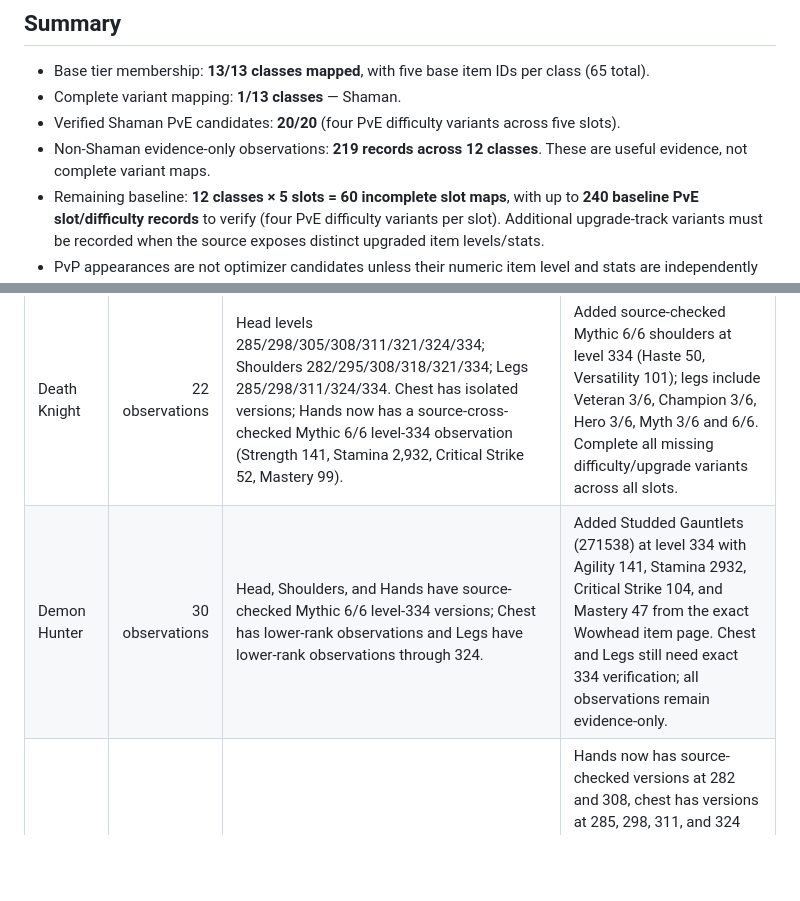
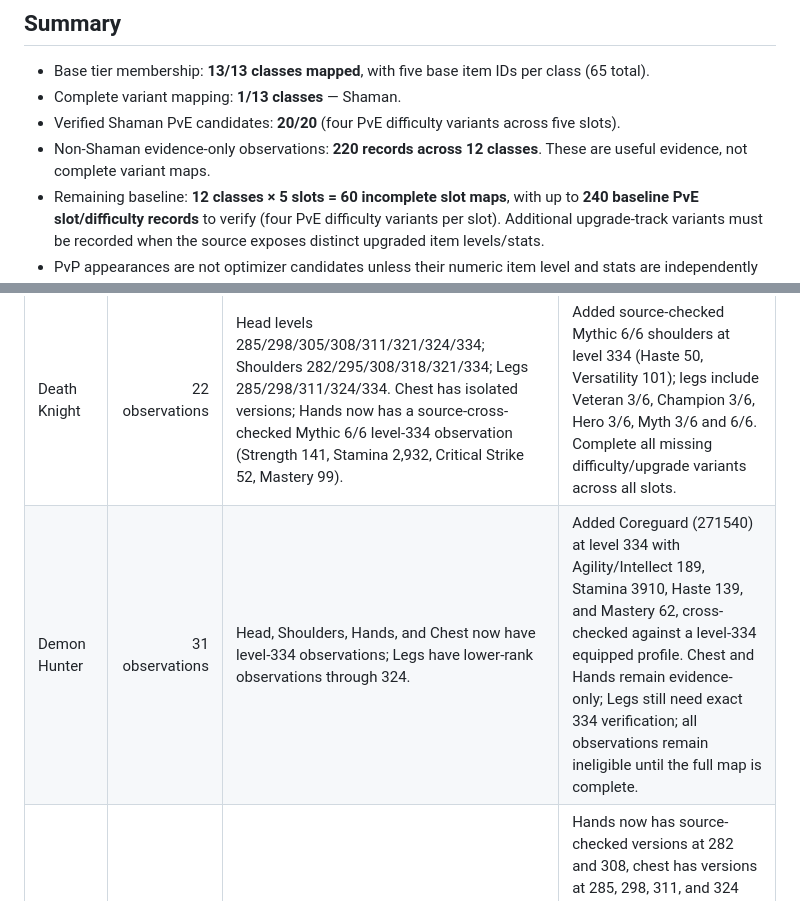
Before and after one commit to Luckranout/wow-gear-optimizer, a Markdown page: docs/tier-set-variant-coverage-audit.md, 2 parts joined by grey strips. GitHub-like rendering; blank space fills up the shorter version.

Commit message:
Update Demon Hunter level-334 chest coverage audit

```diff
--- a/docs/tier-set-variant-coverage-audit.md
+++ b/docs/tier-set-variant-coverage-audit.md
@@ -9,7 +9,7 @@ Scope: source-verified numeric item variants needed before tier pieces can becom
 - Base tier membership: **13/13 classes mapped**, with five base item IDs per class (65 total).
 - Complete variant mapping: **1/13 classes** — Shaman.
 - Verified Shaman PvE candidates: **20/20** (four PvE difficulty variants across five slots).
-- Non-Shaman evidence-only observations: **219 records across 12 classes**. These are useful evidence, not complete variant maps.
+- Non-Shaman evidence-only observations: **220 records across 12 classes**. These are useful evidence, not complete variant maps.
 - Remaining baseline: **12 classes × 5 slots = 60 incomplete slot maps**, with up to **240 baseline PvE slot/difficulty records** to verify (four PvE difficulty variants per slot). Additional upgrade-track variants must be recorded when the source exposes distinct upgraded item levels/stats.
 - PvP appearances are not optimizer candidates unless their numeric item level and stats are independently verified.
 - Do not enable numeric tier-bonus scoring without a separate trustworthy, simulation-backed scoring source.
@@ -21,7 +21,7 @@ For every class marked incomplete below, all five slots still need a complete, s
 | Class | Current evidence | Highest-priority gaps | Required before eligibility |
 |---|---:|---|---|
 | Death Knight | 22 observations | Head levels 285/298/305/308/311/321/324/334; Shoulders 282/295/308/318/321/334; Legs 285/298/311/324/334. Chest has isolated versions; Hands now has a source-cross-checked Mythic 6/6 level-334 observation (Strength 141, Stamina 2,932, Critical Strike 52, Mastery 99). | Added source-checked Mythic 6/6 shoulders at level 334 (Haste 50, Versatility 101); legs include Veteran 3/6, Champion 3/6, Hero 3/6, Myth 3/6 and 6/6. Complete all missing difficulty/upgrade variants across all slots. |
-| Demon Hunter | 30 observations | Head, Shoulders, and Hands have source-checked Mythic 6/6 level-334 versions; Chest has lower-rank observations and Legs have lower-rank observations through 324. | Added Studded Gauntlets (271538) at level 334 with Agility 141, Stamina 2932, Critical Strike 104, and Mastery 47 from the exact Wowhead item page. Chest and Legs still need exact 334 verification; all observations remain evidence-only. |
+| Demon Hunter | 31 observations | Head, Shoulders, Hands, and Chest now have level-334 observations; Legs have lower-rank observations through 324. | Added Coreguard (271540) at level 334 with Agility/Intellect 189, Stamina 3910, Haste 139, and Mastery 62, cross-checked against a level-334 equipped profile. Chest and Hands remain evidence-only; Legs still need exact 334 verification; all observations remain ineligible until the full map is complete. |
 | Druid | 24 observations | Head levels 285, 298, 311, 324, and 334; Legs 219, 285, 298, 311, and 324; Hands 282, 295, 308, 321, and 334; Chest 285, 292, 298, 311, and 324; Shoulders 282, 295, 308, and 321. | Hands now has source-checked versions at 282 and 308, chest has versions at 285, 298, 311, and 324 alongside 292, and shoulders have versions at 282, 295, 308, and 321. Head and Legs still need remaining upgrade/difficulty variants; complete missing variants for Chest and Shoulders. |
 | Evoker | 24 observations | Head, Chest, and Legs now have source-checked levels 285, 298, 311, and 324 alongside 334. Hands and Shoulders have source-checked difficulty versions. Agility/Intellect representation needs spec-aware verification. | Head, Chest, and Legs difficulty observations added from the Echo of Calamity item table. Verify remaining upgrade ranks and validate primary-stat handling for each Evoker specialization. |
 | Hunter | 13 observations | Hands levels 295 and 321; Legs levels 219, 285, 298, 308, 311, 318, 321, and 334; Chest, Head, and Shoulders level 334 only. All observations remain evidence-only. | Verify remaining leg upgrade variants and all missing difficulty/upgrade variants across all slots; keep unverified observations ineligible. |
```
Also changed, not shown: other parts of docs/tier-set-variant-coverage-audit.md (+1 -1 lines).
